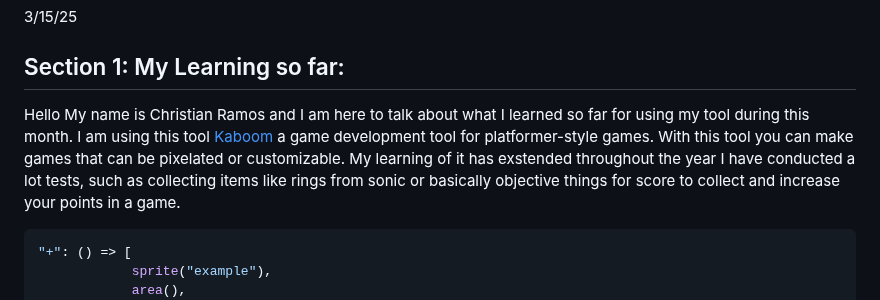
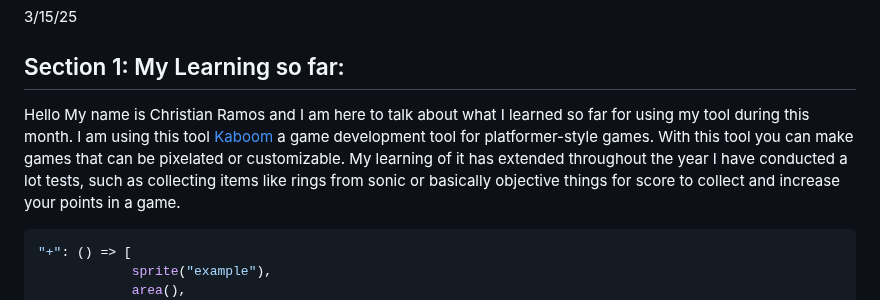
Before and after one commit to chrisr3403/Sep11-Freedom-Project, a Markdown page: blog/entry04.md, the part around the change. Drawn GitHub-style.

````diff
--- a/blog/entry04.md
+++ b/blog/entry04.md
@@ -2,7 +2,7 @@
 3/15/25
 
 ## Section 1: My Learning so far:
-Hello My name is Christian Ramos and I am here to talk about what I learned so far for using my tool during this month. I am using this tool [Kaboom](https://kaboomjs.com/) a game development tool for platformer-style games. With this tool you can make games that can be pixelated or customizable. My learning of it has exstended throughout the year I have conducted a lot tests, such as collecting items like rings from sonic or
+Hello My name is Christian Ramos and I am here to talk about what I learned so far for using my tool during this month. I am using this tool [Kaboom](https://kaboomjs.com/) a game development tool for platformer-style games. With this tool you can make games that can be pixelated or customizable. My learning of it has extended throughout the year I have conducted a lot tests, such as collecting items like rings from sonic or
 basically objective things for score to collect and increase your points in a game.
 
 ```js
````
